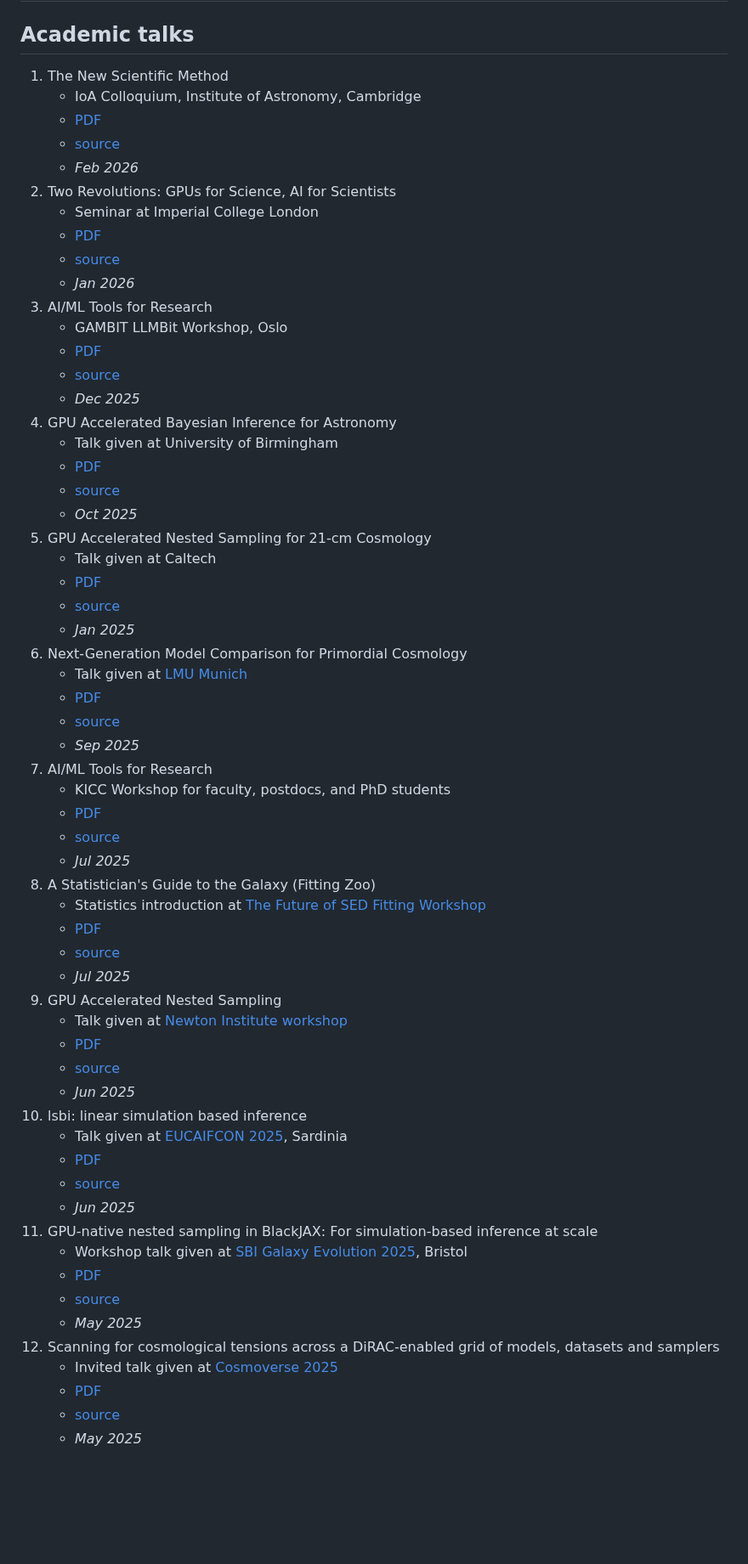
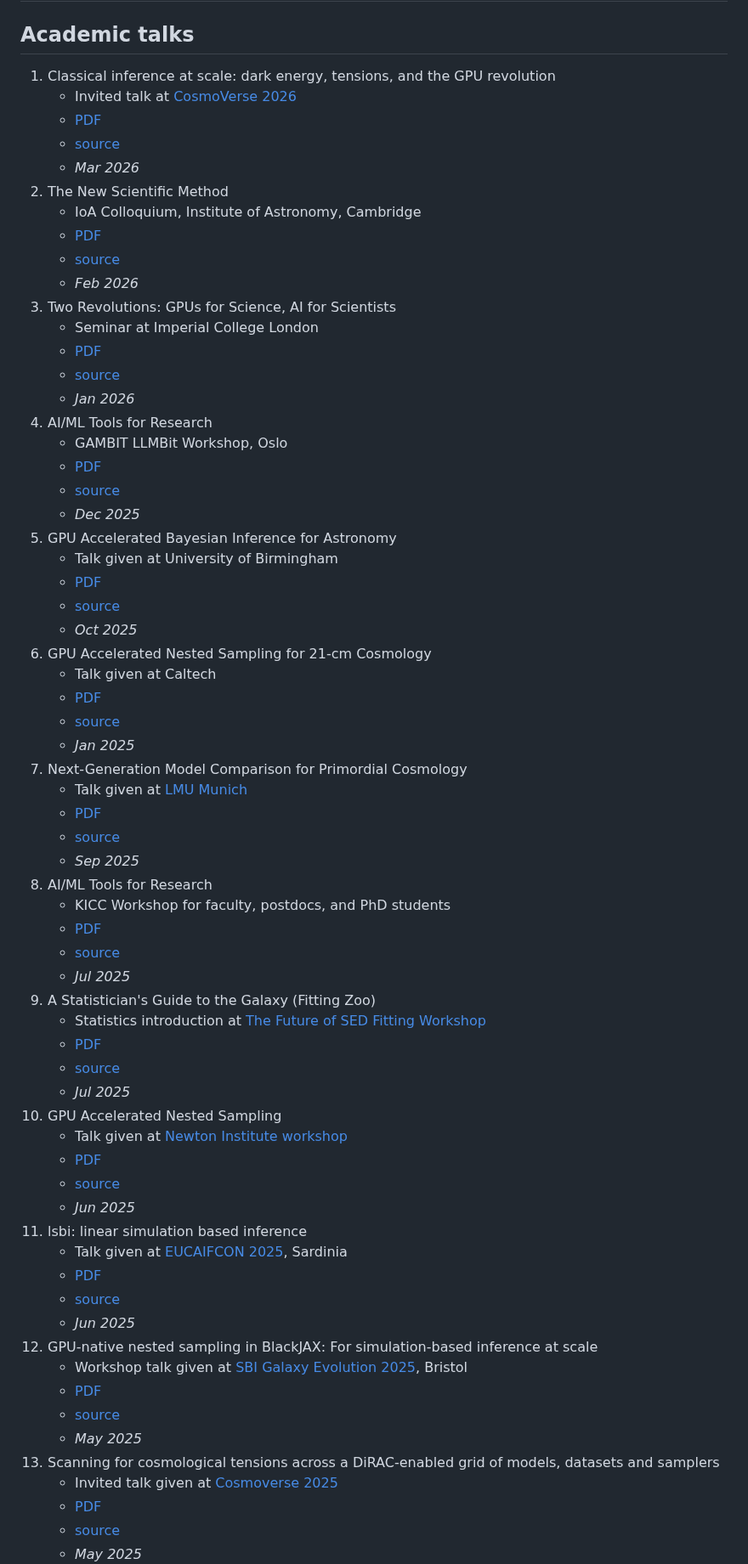
Before and after one commit to williamjameshandley/talks, a Markdown page: README.md, the part around one of its changes. Shown at 85% size. Drawn GitHub-style; blank space fills up the shorter version.

Commit message:
Add CosmoVerse 2026 talk to README
Co-Authored-By: Claude Opus 4.6 <noreply@anthropic.com>

```diff
--- a/README.md
+++ b/README.md
@@ -1,62 +1,67 @@
 # Will Handley's academic talks
 
 ## Academic talks
-1. The New Scientific Method
+1. Classical inference at scale: dark energy, tensions, and the GPU revolution
+    - Invited talk at [CosmoVerse 2026](https://cosmoverse.web.cern.ch/)
+    - [PDF](https://github.com/williamjameshandley/talks/raw/cosmoverse_2026/will_handley_cosmoverse_2026.pdf)
+    - [source](https://github.com/williamjameshandley/talks/tree/cosmoverse_2026)
+    - _Mar 2026_
+2. The New Scientific Method
     - IoA Colloquium, Institute of Astronomy, Cambridge
     - [PDF](https://github.com/williamjameshandley/talks/raw/ioa_2026/will_handley_ioa_2026.pdf)
     - [source](https://github.com/williamjameshandley/talks/tree/ioa_2026)
     - _Feb 2026_
-2. Two Revolutions: GPUs for Science, AI for Scientists
+3. Two Revolutions: GPUs for Science, AI for Scientists
     - Seminar at Imperial College London
     - [PDF](https://github.com/williamjameshandley/talks/raw/imperial_2026/will_handley_imperial_2026.pdf)
     - [source](https://github.com/williamjameshandley/talks/tree/imperial_2026)
     - _Jan 2026_
-3. AI/ML Tools for Research
+4. AI/ML Tools for Research
     - GAMBIT LLMBit Workshop, Oslo
     - [PDF](https://github.com/williamjameshandley/talks/raw/gambit_llmbit_2025/gambit_llmbit_2025.pdf)
     - [source](https://github.com/williamjameshandley/talks/tree/gambit_llmbit_2025)
     - _Dec 2025_
-4. GPU Accelerated Bayesian Inference for Astronomy
+5. GPU Accelerated Bayesian Inference for Astronomy
     - Talk given at University of Birmingham
     - [PDF](https://github.com/williamjameshandley/talks/raw/birmingham_2025/will_handley_birmingham_2025.pdf)
     - [source](https://github.com/williamjameshandley/talks/tree/birmingham_2025)
     - _Oct 2025_
-5. GPU Accelerated Nested Sampling for 21-cm Cosmology
+6. GPU Accelerated Nested Sampling for 21-cm Cosmology
     - Talk given at Caltech
     - [PDF](https://github.com/williamjameshandley/talks/raw/caltech_2025/will_handley_caltech_2025.pdf)
     - [source](https://github.com/williamjameshandley/talks/tree/caltech_2025)
     - _Jan 2025_
-6. Next-Generation Model Comparison for Primordial Cosmology
+7. Next-Generation Model Comparison for Primordial Cosmology
     - Talk given at [LMU Munich](https://indico.physik.uni-muenchen.de/event/570/)
     - [PDF](https://github.com/williamjameshandley/talks/raw/lmu_2025/will_handley_lmu_2025.pdf)
     - [source](https://github.com/williamjameshandley/talks/tree/lmu_2025)
     - _Sep 2025_
-7. AI/ML Tools for Research
+8. AI/ML Tools for Research
     - KICC Workshop for faculty, postdocs, and PhD students
     - [PDF](https://github.com/williamjameshandley/talks/raw/kicc_ai_tools_2025/will_handley_kicc_ai_tools_2025.pdf)
     - [source](https://github.com/williamjameshandley/talks/tree/kicc_ai_tools_2025)
     - _Jul 2025_
-8. A Statistician's Guide to the Galaxy (Fitting Zoo)
+9. A Statistician's Guide to the Galaxy (Fitting Zoo)
     - Statistics introduction at [The Future of SED Fitting Workshop](https://www.kicc.cam.ac.uk/events/kavli-science-themed-meetings/future-sed-fitting)
     - [PDF](https://github.com/williamjameshandley/talks/raw/sed_2025/will_handley_sed_2025.pdf)
     - [source](https://github.com/williamjameshandley/talks/tree/sed_2025)
     - _Jul 2025_
-9. GPU Accelerated Nested Sampling
+10. GPU Accelerated Nested Sampling
     - Talk given at [Newton Institute workshop](https://www.newton.ac.uk/event/rclw03/)
     - [PDF](https://github.com/williamjameshandley/talks/raw/ini_2025/will_handley_ini_2025.pdf)
     - [source](https://github.com/williamjameshandley/talks/tree/ini_2025)
     - _Jun 2025_
-10. lsbi: linear simulation based inference
+11. lsbi: linear simulation based inference
     - Talk given at [EUCAIFCON 2025](https://agenda.infn.it/event/43565/contributions/2601), Sardinia
     - [PDF](https://github.com/williamjameshandley/talks/raw/sardinia_2025/will_handley_sardinia_2025.pdf)
     - [source](https://github.com/williamjameshandley/talks/tree/sardinia_2025)
     - _Jun 2025_
-11. GPU-native nested sampling in BlackJAX: For simulation-based inference at scale
+12. GPU-native nested sampling in BlackJAX: For simulation-based inference at scale
     - Workshop talk given at [SBI Galaxy Evolution 2025](https://sbi-galaxy-evolution-2025.github.io/), Bristol
     - [PDF](https://github.com/williamjameshandley/talks/raw/bristol_2025/will_handley_bristol_2025.pdf)
     - [source](https://github.com/williamjameshandley/talks/tree/bristol_2025)
     - _May 2025_
-12. Scanning for cosmological tensions across a DiRAC-enabled grid of models, datasets and samplers
+13. Scanning for cosmological tensions across a DiRAC-enabled grid of models, datasets and samplers
     - Invited talk given at [Cosmoverse 2025](https://agenda.infn.it/event/43058/overview)
     - [PDF](https://github.com/williamjameshandley/talks/raw/cosmoverse_2025/will_handley_cosmoverse_2025.pdf)
     - [source](https://github.com/williamjameshandley/talks/tree/cosmoverse_2025)
```
Also changed, not shown: other parts of README.md (+64 -64 lines).
